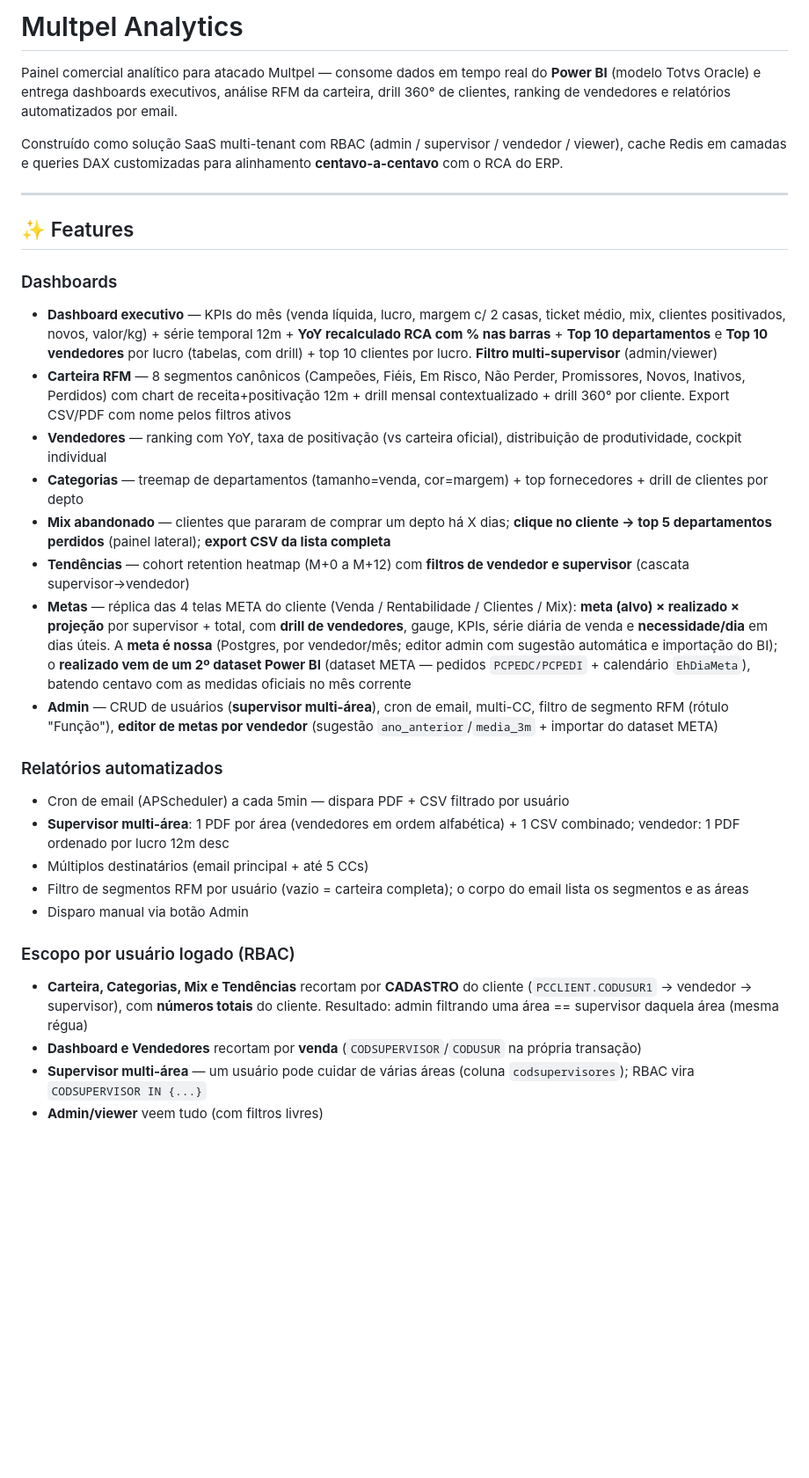
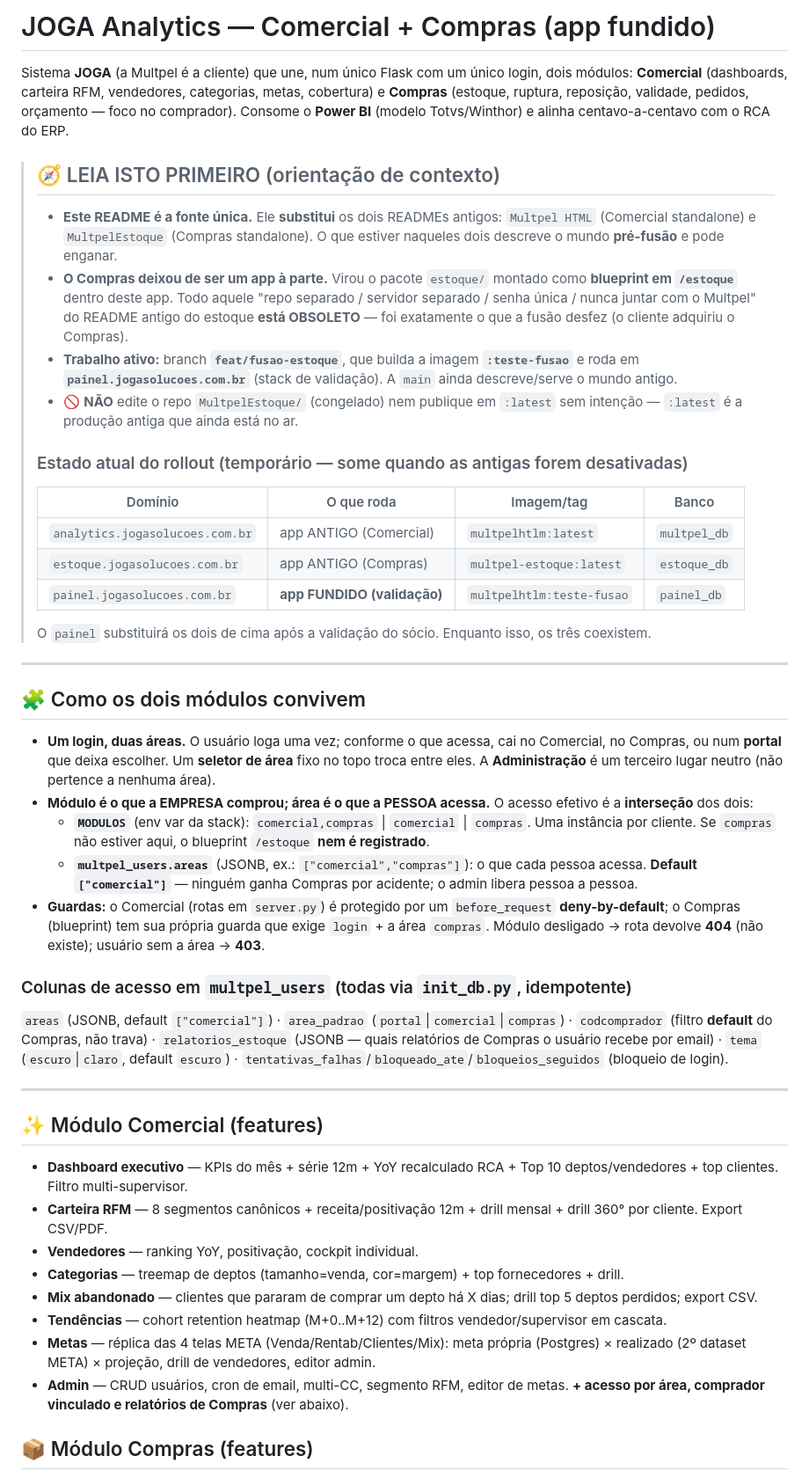
Before and after one commit to jogasolucoesempresarias-debug/multpelhtlm, a Markdown page: README.md, the part around one of its changes. Shown at 88% size. Drawn GitHub-style; blank space fills up the shorter version.

```diff
--- a/README.md
+++ b/README.md
@@ -1,32 +1,69 @@
-# Multpel Analytics
+# JOGA Analytics — Comercial + Compras (app fundido)
 
-Painel comercial analítico para atacado Multpel — consome dados em tempo real do **Power BI** (modelo Totvs Oracle) e entrega dashboards executivos, análise RFM da carteira, drill 360° de clientes, ranking de vendedores e relatórios automatizados por email.
+Sistema **JOGA** (a Multpel é a cliente) que une, num único Flask com um único login, dois módulos:
+**Comercial** (dashboards, carteira RFM, vendedores, categorias, metas, cobertura) e **Compras**
+(estoque, ruptura, reposição, validade, pedidos, orçamento — foco no comprador). Consome o
+**Power BI** (modelo Totvs/Winthor) e alinha centavo-a-centavo com o RCA do ERP.
 
-Construído como solução SaaS multi-tenant com RBAC (admin / supervisor / vendedor / viewer), cache Redis em camadas e queries DAX customizadas para alinhamento **centavo-a-centavo** com o RCA do ERP.
+> ## 🧭 LEIA ISTO PRIMEIRO (orientação de contexto)
+>
+> - **Este README é a fonte única.** Ele **substitui** os dois READMEs antigos:
+>   `Multpel HTML` (Comercial standalone) e `MultpelEstoque` (Compras standalone). O que estiver
+>   naqueles dois descreve o mundo **pré-fusão** e pode enganar.
+> - **O Compras deixou de ser um app à parte.** Virou o pacote `estoque/` montado como
+>   **blueprint em `/estoque`** dentro deste app. Todo aquele "repo separado / servidor separado /
+>   senha única / nunca juntar com o Multpel" do README antigo do estoque **está OBSOLETO** — foi
+>   exatamente o que a fusão desfez (o cliente adquiriu o Compras).
+> - **Trabalho ativo:** branch **`feat/fusao-estoque`**, que builda a imagem **`:teste-fusao`** e
+>   roda em **`painel.jogasolucoes.com.br`** (stack de validação). A `main` ainda descreve/serve o
+>   mundo antigo.
+> - 🚫 **NÃO** edite o repo `MultpelEstoque/` (congelado) nem publique em `:latest` sem intenção —
+>   `:latest` é a produção antiga que ainda está no ar.
+>
+> ### Estado atual do rollout (temporário — some quando as antigas forem desativadas)
+> | Domínio | O que roda | Imagem/tag | Banco |
+> |---|---|---|---|
+> | `analytics.jogasolucoes.com.br` | app ANTIGO (Comercial) | `multpelhtlm:latest` | `multpel_db` |
+> | `estoque.jogasolucoes.com.br` | app ANTIGO (Compras) | `multpel-estoque:latest` | `estoque_db` |
+> | `painel.jogasolucoes.com.br` | **app FUNDIDO (validação)** | `multpelhtlm:teste-fusao` | `painel_db` |
+>
+> O `painel` substituirá os dois de cima após a validação do sócio. Enquanto isso, os três coexistem.
 
 ---
 
-## ✨ Features
+## 🧩 Como os dois módulos convivem
 
-### Dashboards
-- **Dashboard executivo** — KPIs do mês (venda líquida, lucro, margem c/ 2 casas, ticket médio, mix, clientes positivados, novos, valor/kg) + série temporal 12m + **YoY recalculado RCA com % nas barras** + **Top 10 departamentos** e **Top 10 vendedores** por lucro (tabelas, com drill) + top 10 clientes por lucro. **Filtro multi-supervisor** (admin/viewer)
-- **Carteira RFM** — 8 segmentos canônicos (Campeões, Fiéis, Em Risco, Não Perder, Promissores, Novos, Inativos, Perdidos) com chart de receita+positivação 12m + drill mensal contextualizado + drill 360° por cliente. Export CSV/PDF com nome pelos filtros ativos
-- **Vendedores** — ranking com YoY, taxa de positivação (vs carteira oficial), distribuição de produtividade, cockpit individual
-- **Categorias** — treemap de departamentos (tamanho=venda, cor=margem) + top fornecedores + drill de clientes por depto
-- **Mix abandonado** — clientes que pararam de comprar um depto há X dias; **clique no cliente → top 5 departamentos perdidos** (painel lateral); **export CSV da lista completa**
-- **Tendências** — cohort retention heatmap (M+0 a M+12) com **filtros de vendedor e supervisor** (cascata supervisor→vendedor)
-- **Metas** — réplica das 4 telas META do cliente (Venda / Rentabilidade / Clientes / Mix): **meta (alvo) × realizado × projeção** por supervisor + total, com **drill de vendedores**, gauge, KPIs, série diária de venda e **necessidade/dia** em dias úteis. A **meta é nossa** (Postgres, por vendedor/mês; editor admin com sugestão automática e importação do BI); o **realizado vem de um 2º dataset Power BI** (dataset META — pedidos `PCPEDC/PCPEDI` + calendário `EhDiaMeta`), batendo centavo com as medidas oficiais no mês corrente
-- **Admin** — CRUD de usuários (**supervisor multi-área**), cron de email, multi-CC, filtro de segmento RFM (rótulo "Função"), **editor de metas por vendedor** (sugestão `ano_anterior`/`media_3m` + importar do dataset META)
+- **Um login, duas áreas.** O usuário loga uma vez; conforme o que acessa, cai no Comercial, no
+  Compras, ou num **portal** que deixa escolher. Um **seletor de área** fixo no topo troca entre
+  eles. A **Administração** é um terceiro lugar neutro (não pertence a nenhuma área).
+- **Módulo é o que a EMPRESA comprou; área é o que a PESSOA acessa.** O acesso efetivo é a
+  **interseção** dos dois:
+  - **`MODULOS`** (env var da stack): `comercial,compras` | `comercial` | `compras`. Uma instância
+    por cliente. Se `compras` não estiver aqui, o blueprint `/estoque` **nem é registrado**.
+  - **`multpel_users.areas`** (JSONB, ex.: `["comercial","compras"]`): o que cada pessoa acessa.
+    **Default `["comercial"]`** — ninguém ganha Compras por acidente; o admin libera pessoa a pessoa.
+- **Guardas:** o Comercial (rotas em `server.py`) é protegido por um `before_request` **deny-by-default**;
+  o Compras (blueprint) tem sua própria guarda que exige `login` + a área `compras`. Módulo
+  desligado → rota devolve **404** (não existe); usuário sem a área → **403**.
 
-### Relatórios automatizados
-- Cron de email (APScheduler) a cada 5min — dispara PDF + CSV filtrado por usuário
-- **Supervisor multi-área**: 1 PDF por área (vendedores em ordem alfabética) + 1 CSV combinado; vendedor: 1 PDF ordenado por lucro 12m desc
-- Múltiplos destinatários (email principal + até 5 CCs)
-- Filtro de segmentos RFM por usuário (vazio = carteira completa); o corpo do email lista os segmentos e as áreas
-- Disparo manual via botão Admin
+### Colunas de acesso em `multpel_users` (todas via `init_db.py`, idempotente)
+`areas` (JSONB, default `["comercial"]`) · `area_padrao` (`portal`|`comercial`|`compras`) ·
+`codcomprador` (filtro **default** do Compras, não trava) · `relatorios_estoque` (JSONB — quais
+relatórios de Compras o usuário recebe por email) · `tema` (`escuro`|`claro`, default `escuro`) ·
+`tentativas_falhas`/`bloqueado_ate`/`bloqueios_seguidos` (bloqueio de login).
 
-### Escopo por usuário logado (RBAC)
-- **Carteira, Categorias, Mix e Tendências** recortam por **CADASTRO** do cliente (`PCCLIENT.CODUSUR1` → vendedor → supervisor), com **números totais** do cliente. Resultado: admin filtrando uma área == supervisor daquela área (mesma régua)
-- **Dashboard e Vendedores** recortam por **venda** (`CODSUPERVISOR`/`CODUSUR` na própria transação)
-- **Supervisor multi-área** — um usuário pode cuidar de várias áreas (coluna `codsupervisores`); RBAC vira `CODSUPERVISOR IN {...}`
-- **Admin/viewer** veem tudo (com filtros livres)
+---
+
+## ✨ Módulo Comercial (features)
+
+- **Dashboard executivo** — KPIs do mês + série 12m + YoY recalculado RCA + Top 10 deptos/vendedores + top clientes. Filtro multi-supervisor.
+- **Carteira RFM** — 8 segmentos canônicos + receita/positivação 12m + drill mensal + drill 360° por cliente. Export CSV/PDF.
+- **Vendedores** — ranking YoY, positivação, cockpit individual.
+- **Categorias** — treemap de deptos (tamanho=venda, cor=margem) + top fornecedores + drill.
+- **Mix abandonado** — clientes que pararam de comprar um depto há X dias; drill top 5 deptos perdidos; export CSV.
+- **Tendências** — cohort retention heatmap (M+0..M+12) com filtros vendedor/supervisor em cascata.
+- **Metas** — réplica das 4 telas META (Venda/Rentab/Clientes/Mix): meta própria (Postgres) × realizado (2º dataset META) × projeção, drill de vendedores, editor admin.
+- **Admin** — CRUD usuários, cron de email, multi-CC, segmento RFM, editor de metas. **+ acesso por área, comprador vinculado e relatórios de Compras** (ver abaixo).
+
+## 📦 Módulo Compras (features)
+
```
Also changed, not shown: other parts of README.md (+171 -289 lines).
